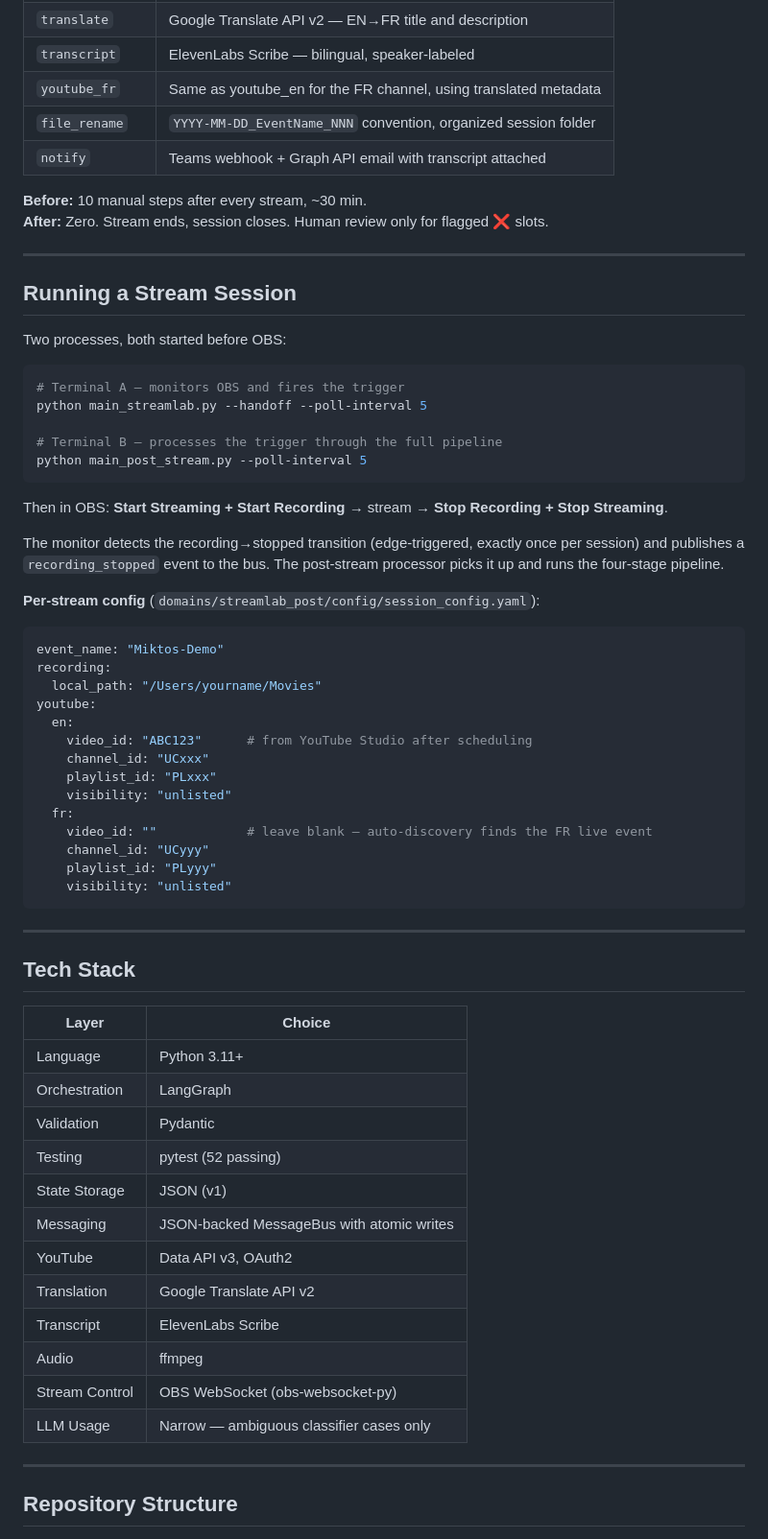
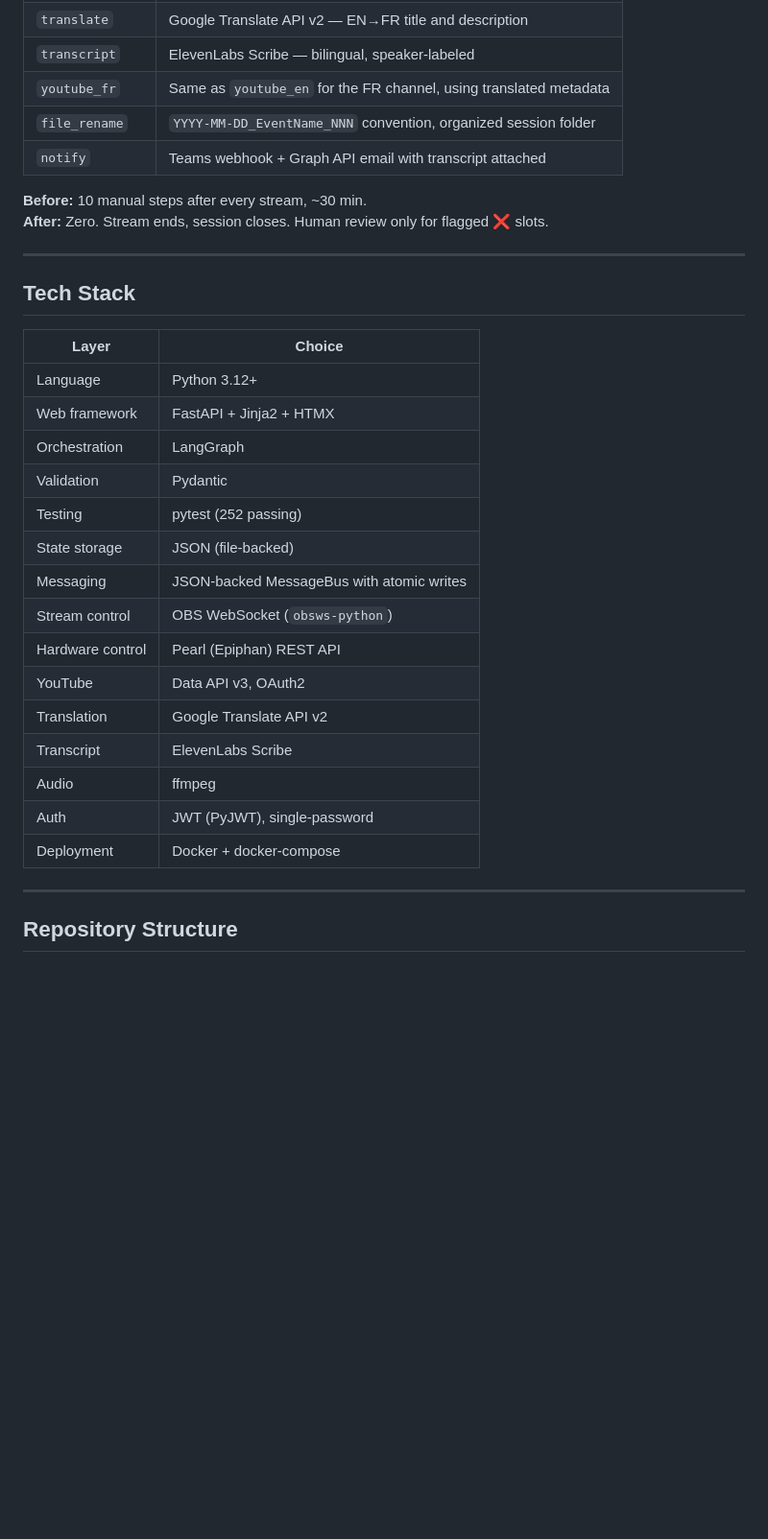
Before and after one commit to LegnaPetiteTour/Miktos-Agentic-System, a Markdown page: README.md, the part around one of its changes. Shown at 96% size. Drawn GitHub-style; blank space fills up the shorter version.

````diff
--- a/README.md
+++ b/README.md
@@ -107,7 +169,7 @@ Stage 4 (optional):                notify
 | `audio_extract` | ffmpeg MP3 extraction from raw recording |
 | `translate` | Google Translate API v2 — EN→FR title and description |
 | `transcript` | ElevenLabs Scribe — bilingual, speaker-labeled |
-| `youtube_fr` | Same as youtube_en for the FR channel, using translated metadata |
+| `youtube_fr` | Same as `youtube_en` for the FR channel, using translated metadata |
 | `file_rename` | `YYYY-MM-DD_EventName_NNN` convention, organized session folder |
 | `notify` | Teams webhook + Graph API email with transcript attached |
 
@@ -116,61 +178,25 @@ Stage 4 (optional):                notify
 
 ---
 
-## Running a Stream Session
-
-Two processes, both started before OBS:
-
-```bash
-# Terminal A — monitors OBS and fires the trigger
-python main_streamlab.py --handoff --poll-interval 5
-
-# Terminal B — processes the trigger through the full pipeline
-python main_post_stream.py --poll-interval 5
-```
-
-Then in OBS: **Start Streaming + Start Recording** → stream → **Stop Recording + Stop Streaming**.
-
-The monitor detects the recording→stopped transition (edge-triggered, exactly once per session)
-and publishes a `recording_stopped` event to the bus. The post-stream processor picks it up and
-runs the four-stage pipeline.
-
-**Per-stream config** (`domains/streamlab_post/config/session_config.yaml`):
-
-```yaml
-event_name: "Miktos-Demo"
-recording:
-  local_path: "/Users/yourname/Movies"
-youtube:
-  en:
-    video_id: "ABC123"      # from YouTube Studio after scheduling
-    channel_id: "UCxxx"
-    playlist_id: "PLxxx"
-    visibility: "unlisted"
-  fr:
-    video_id: ""            # leave blank — auto-discovery finds the FR live event
-    channel_id: "UCyyy"
-    playlist_id: "PLyyy"
-    visibility: "unlisted"
-```
-
----
-
 ## Tech Stack
 
 | Layer | Choice |
 | --- | --- |
-| Language | Python 3.11+ |
+| Language | Python 3.12+ |
+| Web framework | FastAPI + Jinja2 + HTMX |
 | Orchestration | LangGraph |
 | Validation | Pydantic |
-| Testing | pytest (52 passing) |
-| State Storage | JSON (v1) |
+| Testing | pytest (252 passing) |
+| State storage | JSON (file-backed) |
 | Messaging | JSON-backed MessageBus with atomic writes |
+| Stream control | OBS WebSocket (`obsws-python`) |
+| Hardware control | Pearl (Epiphan) REST API |
 | YouTube | Data API v3, OAuth2 |
 | Translation | Google Translate API v2 |
 | Transcript | ElevenLabs Scribe |
 | Audio | ffmpeg |
-| Stream Control | OBS WebSocket (obs-websocket-py) |
-| LLM Usage | Narrow — ambiguous classifier cases only |
+| Auth | JWT (PyJWT), single-password |
+| Deployment | Docker + docker-compose |
 
 ---
 
````
Also changed, not shown: other parts of README.md (+118 -51 lines), CORE_CONTRACT.md (added, +130 -0 lines), PRODUCT_POSITIONING.md (added, +166 -0 lines).
